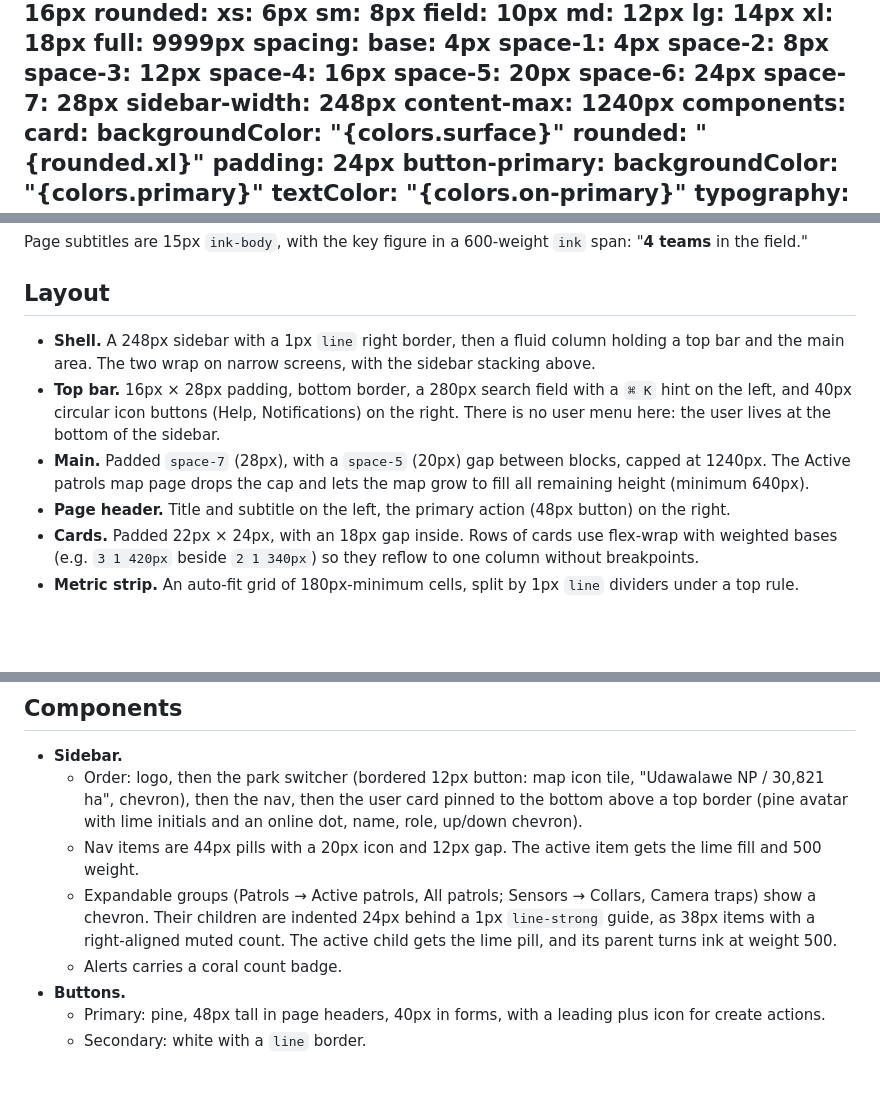
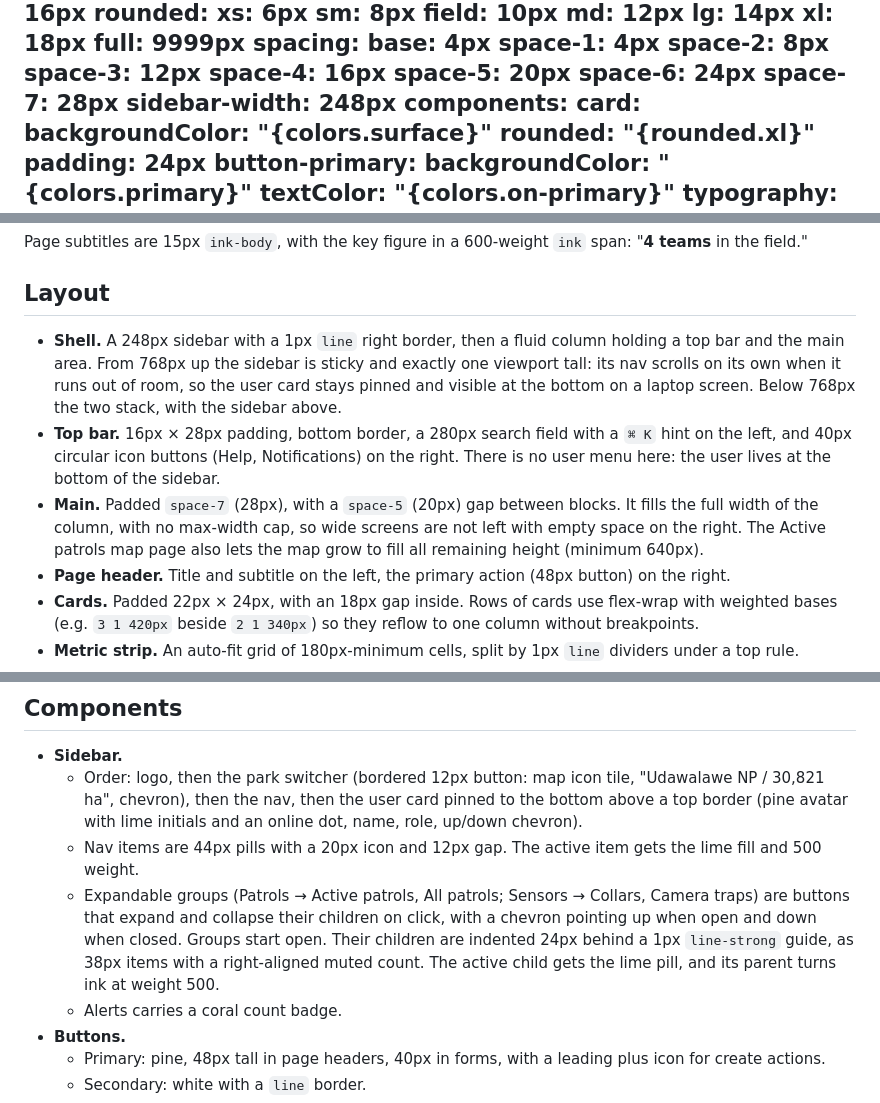
Before and after one commit to kbpkavisika/WildX, a Markdown page: docs/DESIGN.md, 3 parts joined by grey strips. Rendered like a GitHub page; blank space fills up the shorter version.

Commit message:
docs: update shell, main area and sidebar layout rules

```diff
--- a/docs/DESIGN.md
+++ b/docs/DESIGN.md
@@ -117,7 +117,6 @@ spacing:
   space-6: 24px
   space-7: 28px
   sidebar-width: 248px
-  content-max: 1240px
 components:
   card:
     backgroundColor: "{colors.surface}"
@@ -337,9 +336,9 @@ Page subtitles are 15px `ink-body`, with the key figure in a 600-weight `ink` sp
 
 ## Layout
 
-- **Shell.** A 248px sidebar with a 1px `line` right border, then a fluid column holding a top bar and the main area. The two wrap on narrow screens, with the sidebar stacking above.
+- **Shell.** A 248px sidebar with a 1px `line` right border, then a fluid column holding a top bar and the main area. From 768px up the sidebar is sticky and exactly one viewport tall: its nav scrolls on its own when it runs out of room, so the user card stays pinned and visible at the bottom on a laptop screen. Below 768px the two stack, with the sidebar above.
 - **Top bar.** 16px × 28px padding, bottom border, a 280px search field with a `⌘ K` hint on the left, and 40px circular icon buttons (Help, Notifications) on the right. There is no user menu here: the user lives at the bottom of the sidebar.
-- **Main.** Padded `space-7` (28px), with a `space-5` (20px) gap between blocks, capped at 1240px. The Active patrols map page drops the cap and lets the map grow to fill all remaining height (minimum 640px).
+- **Main.** Padded `space-7` (28px), with a `space-5` (20px) gap between blocks. It fills the full width of the column, with no max-width cap, so wide screens are not left with empty space on the right. The Active patrols map page also lets the map grow to fill all remaining height (minimum 640px).
 - **Page header.** Title and subtitle on the left, the primary action (48px button) on the right.
 - **Cards.** Padded 22px × 24px, with an 18px gap inside. Rows of cards use flex-wrap with weighted bases (e.g. `3 1 420px` beside `2 1 340px`) so they reflow to one column without breakpoints.
 - **Metric strip.** An auto-fit grid of 180px-minimum cells, split by 1px `line` dividers under a top rule.
@@ -379,7 +378,7 @@ Corners are soft and consistent by size. The bigger the element, the rounder the
 - **Sidebar.**
   - Order: logo, then the park switcher (bordered 12px button: map icon tile, "Udawalawe NP / 30,821 ha", chevron), then the nav, then the user card pinned to the bottom above a top border (pine avatar with lime initials and an online dot, name, role, up/down chevron).
   - Nav items are 44px pills with a 20px icon and 12px gap. The active item gets the lime fill and 500 weight.
-  - Expandable groups (Patrols → Active patrols, All patrols; Sensors → Collars, Camera traps) show a chevron. Their children are indented 24px behind a 1px `line-strong` guide, as 38px items with a right-aligned muted count. The active child gets the lime pill, and its parent turns ink at weight 500.
+  - Expandable groups (Patrols → Active patrols, All patrols; Sensors → Collars, Camera traps) are buttons that expand and collapse their children on click, with a chevron pointing up when open and down when closed. Groups start open. Their children are indented 24px behind a 1px `line-strong` guide, as 38px items with a right-aligned muted count. The active child gets the lime pill, and its parent turns ink at weight 500.
   - Alerts carries a coral count badge.
 - **Buttons.**
   - Primary: pine, 48px tall in page headers, 40px in forms, with a leading plus icon for create actions.
```
